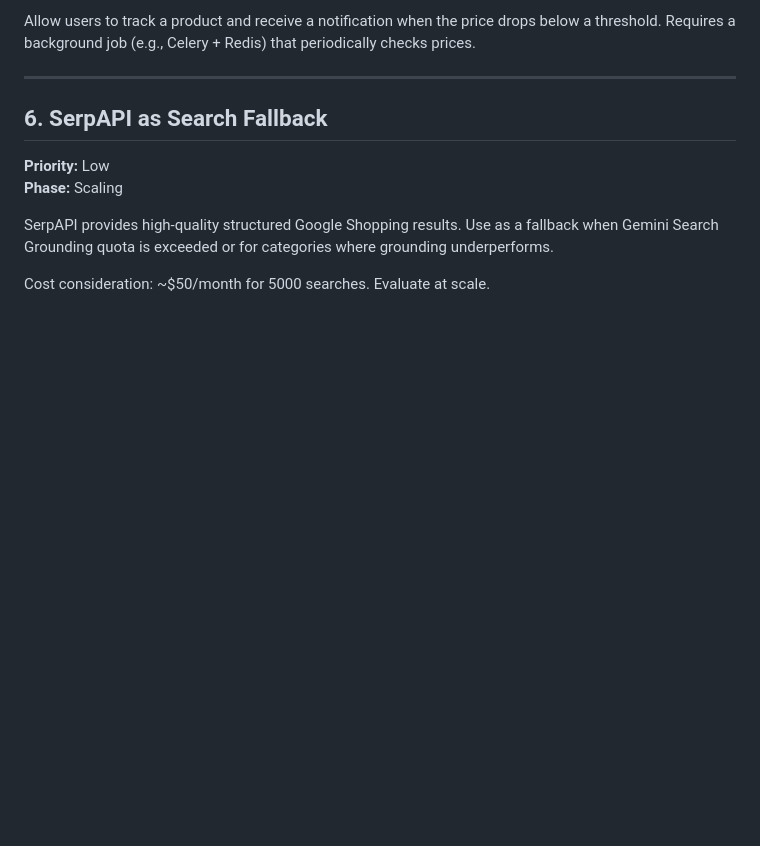
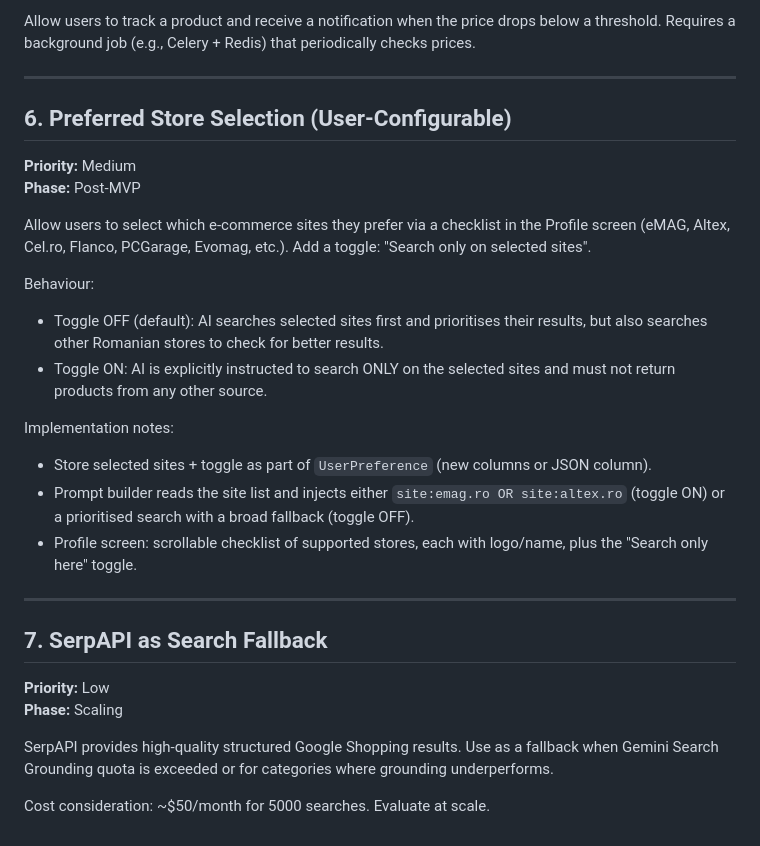
Before and after one commit to IonutAIDEng/tailorbuy, a Markdown page: tailorbuy_improvements.md, the part around the change. Rendered like a GitHub page; blank space fills up the shorter version.

Commit message:
docs: add preferred store selection to improvement proposals

```diff
--- a/tailorbuy_improvements.md
+++ b/tailorbuy_improvements.md
@@ -73,7 +73,24 @@ Allow users to track a product and receive a notification when the price drops b
 
 ---
 
-## 6. SerpAPI as Search Fallback
+## 6. Preferred Store Selection (User-Configurable)
+**Priority:** Medium
+**Phase:** Post-MVP
+
+Allow users to select which e-commerce sites they prefer via a checklist in the Profile screen (eMAG, Altex, Cel.ro, Flanco, PCGarage, Evomag, etc.). Add a toggle: "Search only on selected sites".
+
+Behaviour:
+- Toggle OFF (default): AI searches selected sites first and prioritises their results, but also searches other Romanian stores to check for better results.
+- Toggle ON: AI is explicitly instructed to search ONLY on the selected sites and must not return products from any other source.
+
+Implementation notes:
+- Store selected sites + toggle as part of `UserPreference` (new columns or JSON column).
+- Prompt builder reads the site list and injects either `site:emag.ro OR site:altex.ro` (toggle ON) or a prioritised search with a broad fallback (toggle OFF).
+- Profile screen: scrollable checklist of supported stores, each with logo/name, plus the "Search only here" toggle.
+
+---
+
+## 7. SerpAPI as Search Fallback
 **Priority:** Low
 **Phase:** Scaling
 
```
